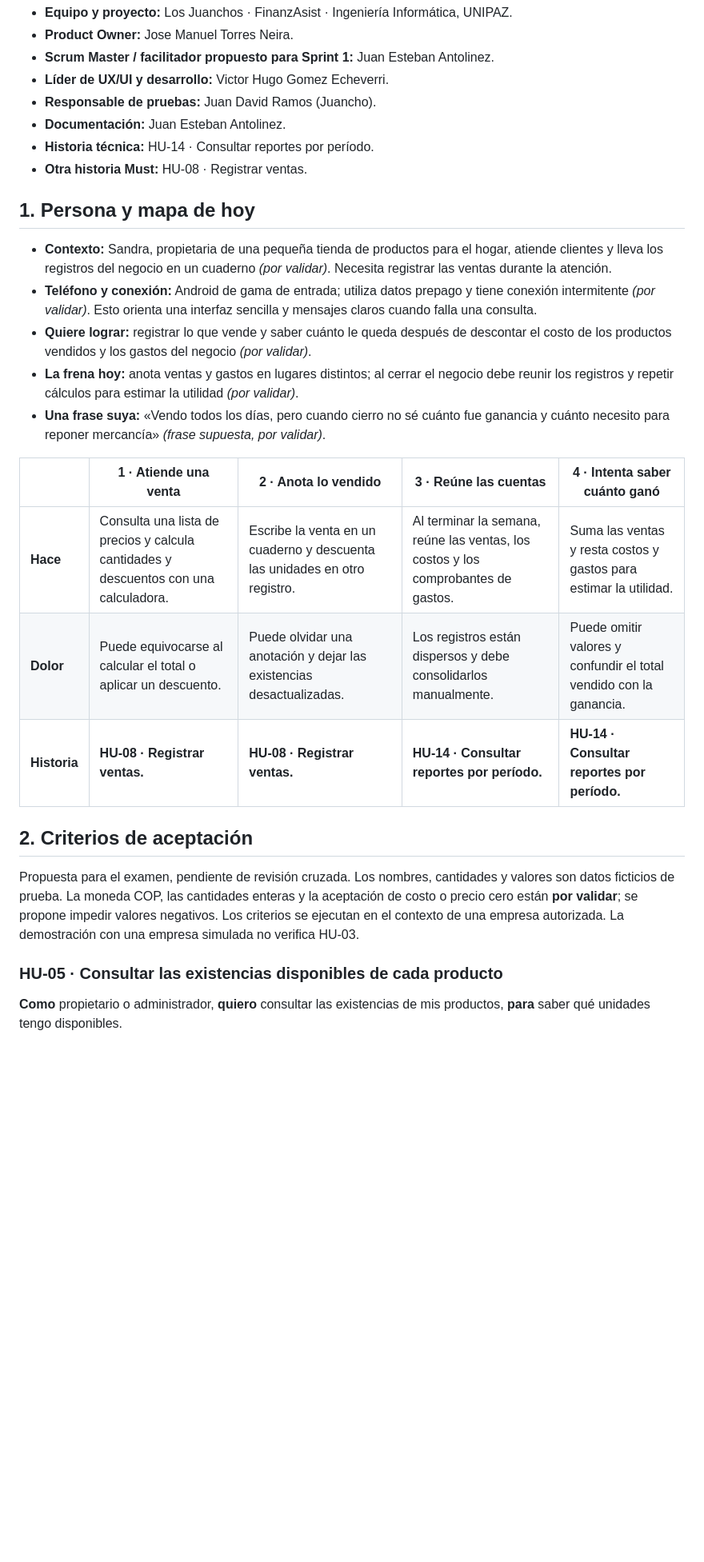
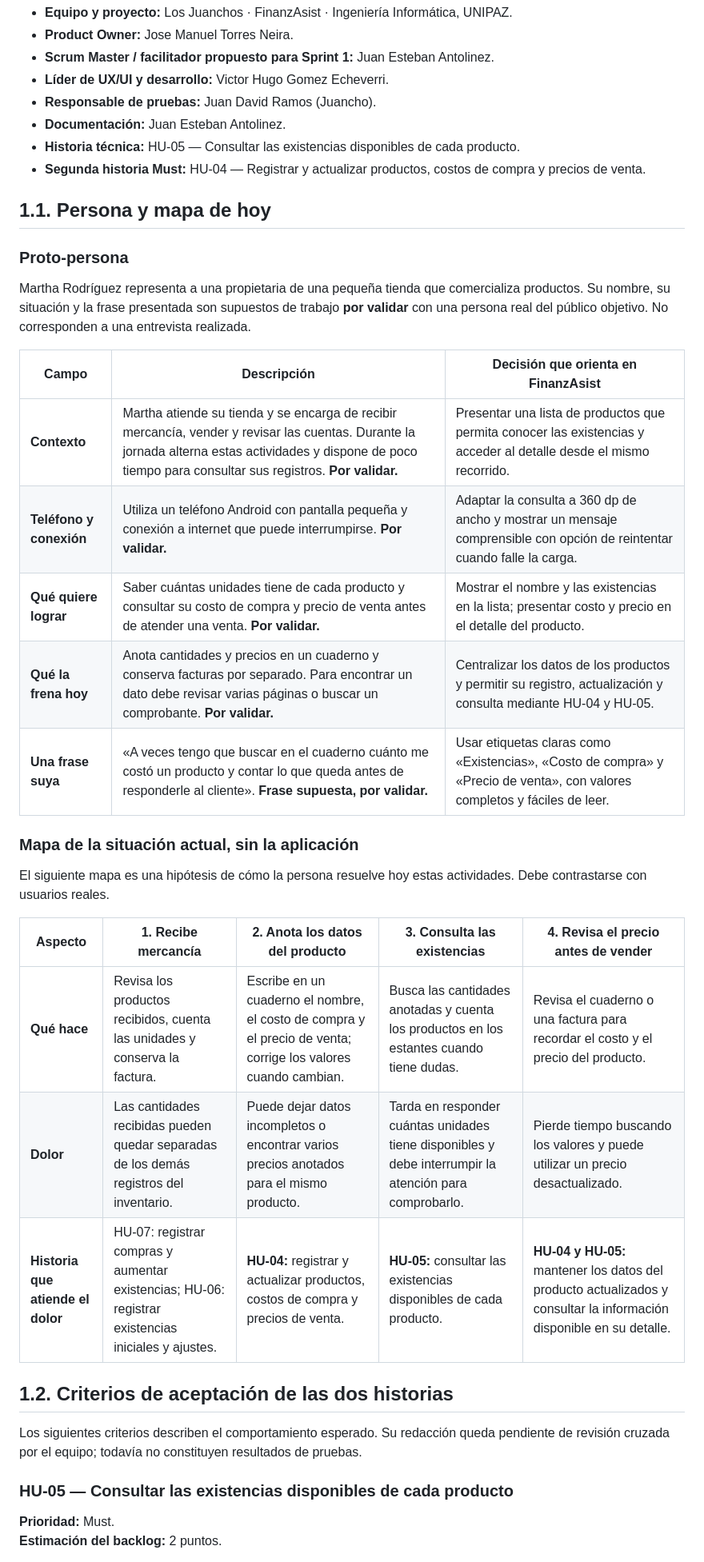
Before and after one commit to Jose2005M/FinanzAsist, a Markdown page: Docs/examen-sprint1.md, the part around one of its changes. Shown at 80% size. Drawn GitHub-style; blank space fills up the shorter version.

```diff
--- a/Docs/examen-sprint1.md
+++ b/Docs/examen-sprint1.md
@@ -10,27 +10,39 @@
 - **Líder de UX/UI y desarrollo:** Victor Hugo Gomez Echeverri.
 - **Responsable de pruebas:** Juan David Ramos (Juancho).
 - **Documentación:** Juan Esteban Antolinez.
-- **Historia técnica:** HU-14 · Consultar reportes por período.
-- **Otra historia Must:** HU-08 · Registrar ventas.
+- **Historia técnica:** HU-05 — Consultar las existencias disponibles de cada producto.
+- **Segunda historia Must:** HU-04 — Registrar y actualizar productos, costos de compra y precios de venta.
 
-## 1. Persona y mapa de hoy
+## 1.1. Persona y mapa de hoy
 
-- **Contexto:** Sandra, propietaria de una pequeña tienda de productos para el hogar, atiende clientes y lleva los registros del negocio en un cuaderno *(por validar)*. Necesita registrar las ventas durante la atención.
-- **Teléfono y conexión:** Android de gama de entrada; utiliza datos prepago y tiene conexión intermitente *(por validar)*. Esto orienta una interfaz sencilla y mensajes claros cuando falla una consulta.
-- **Quiere lograr:** registrar lo que vende y saber cuánto le queda después de descontar el costo de los productos vendidos y los gastos del negocio *(por validar)*.
-- **La frena hoy:** anota ventas y gastos en lugares distintos; al cerrar el negocio debe reunir los registros y repetir cálculos para estimar la utilidad *(por validar)*.
-- **Una frase suya:** «Vendo todos los días, pero cuando cierro no sé cuánto fue ganancia y cuánto necesito para reponer mercancía» *(frase supuesta, por validar)*.
+### Proto-persona
 
-| | **1 · Atiende una venta** | **2 · Anota lo vendido** | **3 · Reúne las cuentas** | **4 · Intenta saber cuánto ganó** |
-|---|---|---|---|---|
-| **Hace** | Consulta una lista de precios y calcula cantidades y descuentos con una calculadora. | Escribe la venta en un cuaderno y descuenta las unidades en otro registro. | Al terminar la semana, reúne las ventas, los costos y los comprobantes de gastos. | Suma las ventas y resta costos y gastos para estimar la utilidad. |
-| **Dolor** | Puede equivocarse al calcular el total o aplicar un descuento. | Puede olvidar una anotación y dejar las existencias desactualizadas. | Los registros están dispersos y debe consolidarlos manualmente. | Puede omitir valores y confundir el total vendido con la ganancia. |
-| **Historia** | **HU-08 · Registrar ventas.** | **HU-08 · Registrar ventas.** | **HU-14 · Consultar reportes por período.** | **HU-14 · Consultar reportes por período.**
+Martha Rodríguez representa a una propietaria de una pequeña tienda que comercializa productos. Su nombre, su situación y la frase presentada son supuestos de trabajo **por validar** con una persona real del público objetivo. No corresponden a una entrevista realizada.
 
-## 2. Criterios de aceptación
+| Campo | Descripción | Decisión que orienta en FinanzAsist |
+| --- | --- | --- |
+| **Contexto** | Martha atiende su tienda y se encarga de recibir mercancía, vender y revisar las cuentas. Durante la jornada alterna estas actividades y dispone de poco tiempo para consultar sus registros. **Por validar.** | Presentar una lista de productos que permita conocer las existencias y acceder al detalle desde el mismo recorrido. |
+| **Teléfono y conexión** | Utiliza un teléfono Android con pantalla pequeña y conexión a internet que puede interrumpirse. **Por validar.** | Adaptar la consulta a 360 dp de ancho y mostrar un mensaje comprensible con opción de reintentar cuando falle la carga. |
+| **Qué quiere lograr** | Saber cuántas unidades tiene de cada producto y consultar su costo de compra y precio de venta antes de atender una venta. **Por validar.** | Mostrar el nombre y las existencias en la lista; presentar costo y precio en el detalle del producto. |
+| **Qué la frena hoy** | Anota cantidades y precios en un cuaderno y conserva facturas por separado. Para encontrar un dato debe revisar varias páginas o buscar un comprobante. **Por validar.** | Centralizar los datos de los productos y permitir su registro, actualización y consulta mediante HU-04 y HU-05. |
+| **Una frase suya** | «A veces tengo que buscar en el cuaderno cuánto me costó un producto y contar lo que queda antes de responderle al cliente». **Frase supuesta, por validar.** | Usar etiquetas claras como «Existencias», «Costo de compra» y «Precio de venta», con valores completos y fáciles de leer. |
 
-Propuesta para el examen, pendiente de revisión cruzada. Los nombres, cantidades y valores son datos ficticios de prueba. La moneda COP, las cantidades enteras y la aceptación de costo o precio cero están **por validar**; se propone impedir valores negativos. Los criterios se ejecutan en el contexto de una empresa autorizada. La demostración con una empresa simulada no verifica HU-03.
+### Mapa de la situación actual, sin la aplicación
 
-### HU-05 · Consultar las existencias disponibles de cada producto
+El siguiente mapa es una hipótesis de cómo la persona resuelve hoy estas actividades. Debe contrastarse con usuarios reales.
 
-**Como** propietario o administrador, **quiero** consultar las existencias de mis productos, **para** saber qué unidades tengo disponibles.
+| Aspecto | 1. Recibe mercancía | 2. Anota los datos del producto | 3. Consulta las existencias | 4. Revisa el precio antes de vender |
+| --- | --- | --- | --- | --- |
+| **Qué hace** | Revisa los productos recibidos, cuenta las unidades y conserva la factura. | Escribe en un cuaderno el nombre, el costo de compra y el precio de venta; corrige los valores cuando cambian. | Busca las cantidades anotadas y cuenta los productos en los estantes cuando tiene dudas. | Revisa el cuaderno o una factura para recordar el costo y el precio del producto. |
+| **Dolor** | Las cantidades recibidas pueden quedar separadas de los demás registros del inventario. | Puede dejar datos incompletos o encontrar varios precios anotados para el mismo producto. | Tarda en responder cuántas unidades tiene disponibles y debe interrumpir la atención para comprobarlo. | Pierde tiempo buscando los valores y puede utilizar un precio desactualizado. |
+| **Historia que atiende el dolor** | HU-07: registrar compras y aumentar existencias; HU-06: registrar existencias iniciales y ajustes. | **HU-04:** registrar y actualizar productos, costos de compra y precios de venta. | **HU-05:** consultar las existencias disponibles de cada producto. | **HU-04 y HU-05:** mantener los datos del producto actualizados y consultar la información disponible en su detalle. |
+
+## 1.2. Criterios de aceptación de las dos historias
+
+Los siguientes criterios describen el comportamiento esperado. Su redacción queda pendiente de revisión cruzada por el equipo; todavía no constituyen resultados de pruebas.
+
+### HU-05 — Consultar las existencias disponibles de cada producto
+
+**Prioridad:** Must.
+**Estimación del backlog:** 2 puntos.
+
```
Also changed, not shown: other parts of Docs/examen-sprint1.md (+83 -65 lines).
